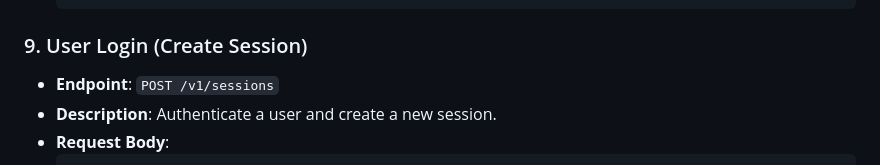
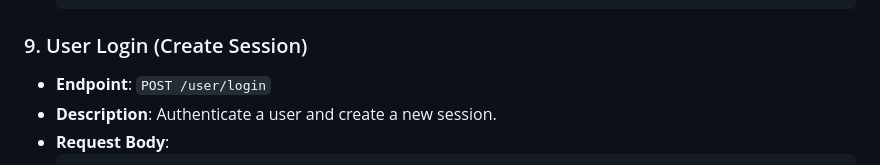
Before and after one commit to PeoplePlusAI/sunva-ai, a Markdown page: docs/README.md, the part around the change. Drawn GitHub-style.

````diff
--- a/docs/README.md
+++ b/docs/README.md
@@ -213,7 +213,7 @@
   ```
 
 ### 9. User Login (Create Session)
-- **Endpoint**: `POST /v1/sessions`
+- **Endpoint**: `POST /user/login`
 - **Description**: Authenticate a user and create a new session.
 - **Request Body**:
   ```json
````
